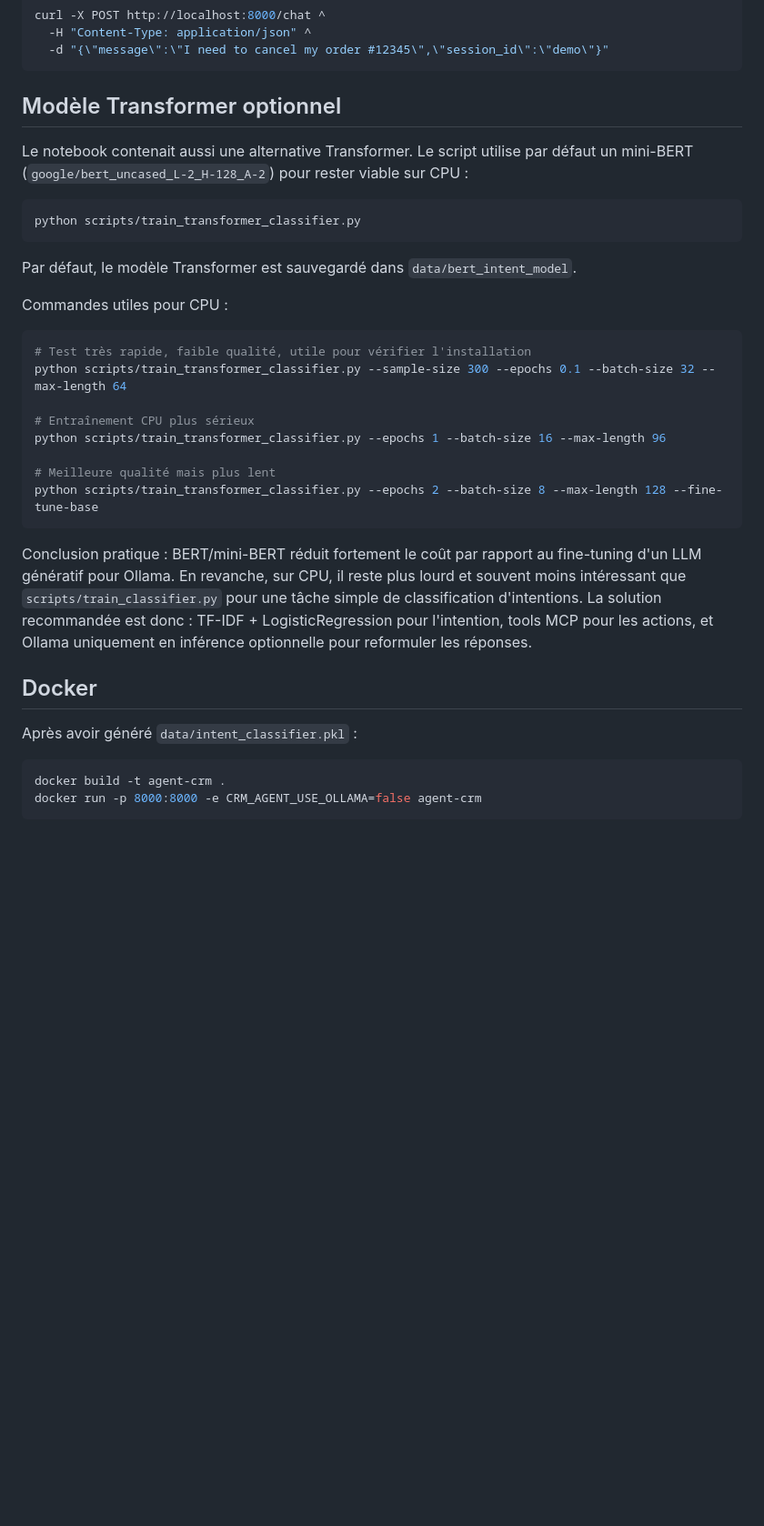
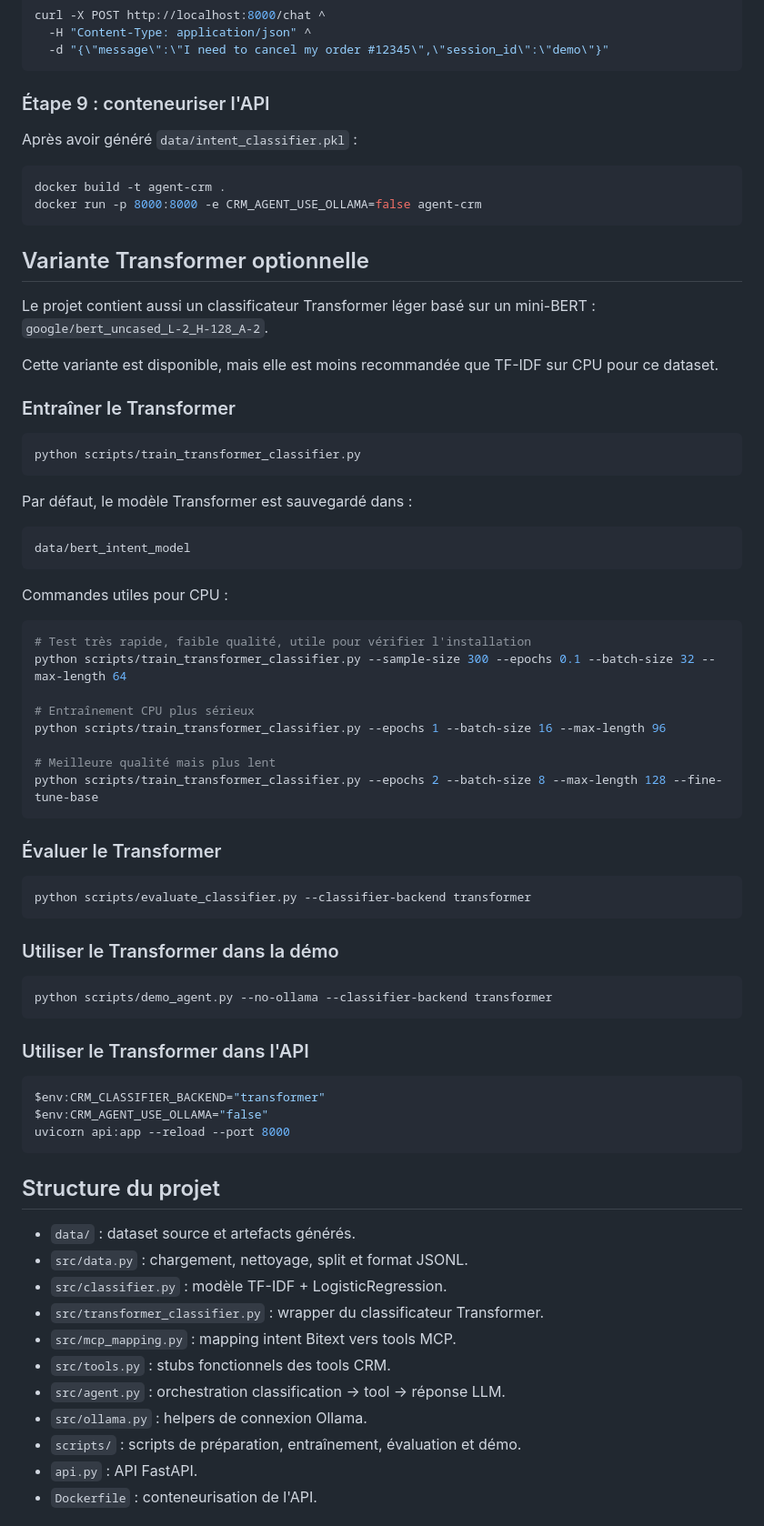
Before and after one commit to moustacompa/agent_mcp_crm_bitext, a Markdown page: README.md, the part around one of its changes. Shown at 91% size. Drawn GitHub-style; blank space fills up the shorter version.

````diff
--- a/README.md
+++ b/README.md
@@ -134,17 +122,34 @@ curl -X POST http://localhost:8000/chat ^
   -d "{\"message\":\"I need to cancel my order #12345\",\"session_id\":\"demo\"}"
 ```
 
-## Modèle Transformer optionnel
+### Étape 9 : conteneuriser l'API
 
-Le notebook contenait aussi une alternative Transformer. Le script utilise par
-défaut un mini-BERT (`google/bert_uncased_L-2_H-128_A-2`) pour rester viable sur
-CPU :
+Après avoir généré `data/intent_classifier.pkl` :
+
+```bash
+docker build -t agent-crm .
+docker run -p 8000:8000 -e CRM_AGENT_USE_OLLAMA=false agent-crm
+```
+
+## Variante Transformer optionnelle
+
+Le projet contient aussi un classificateur Transformer léger basé sur un mini-BERT :
+`google/bert_uncased_L-2_H-128_A-2`.
+
+Cette variante est disponible, mais elle est moins recommandée que TF-IDF sur CPU
+pour ce dataset.
+
+### Entraîner le Transformer
 
 ```bash
 python scripts/train_transformer_classifier.py
 ```
 
-Par défaut, le modèle Transformer est sauvegardé dans `data/bert_intent_model`.
+Par défaut, le modèle Transformer est sauvegardé dans :
+
+```text
+data/bert_intent_model
+```
 
 Commandes utiles pour CPU :
 
@@ -159,18 +164,37 @@ python scripts/train_transformer_classifier.py --epochs 1 --batch-size 16 --max-
 python scripts/train_transformer_classifier.py --epochs 2 --batch-size 8 --max-length 128 --fine-tune-base
 ```
 
-Conclusion pratique : BERT/mini-BERT réduit fortement le coût par rapport au
-fine-tuning d'un LLM génératif pour Ollama. En revanche, sur CPU, il reste plus
-lourd et souvent moins intéressant que `scripts/train_classifier.py` pour une
-tâche simple de classification d'intentions. La solution recommandée est donc :
-TF-IDF + LogisticRegression pour l'intention, tools MCP pour les actions, et
-Ollama uniquement en inférence optionnelle pour reformuler les réponses.
-
-## Docker
-
-Après avoir généré `data/intent_classifier.pkl` :
+### Évaluer le Transformer
 
 ```bash
-docker build -t agent-crm .
-docker run -p 8000:8000 -e CRM_AGENT_USE_OLLAMA=false agent-crm
+python scripts/evaluate_classifier.py --classifier-backend transformer
 ```
+
+### Utiliser le Transformer dans la démo
+
+```bash
+python scripts/demo_agent.py --no-ollama --classifier-backend transformer
+```
+
+### Utiliser le Transformer dans l'API
+
+```bash
+$env:CRM_CLASSIFIER_BACKEND="transformer"
+$env:CRM_AGENT_USE_OLLAMA="false"
+uvicorn api:app --reload --port 8000
+```
+
+## Structure du projet
+
+- `data/` : dataset source et artefacts générés.
+- `src/data.py` : chargement, nettoyage, split et format JSONL.
+- `src/classifier.py` : modèle TF-IDF + LogisticRegression.
+- `src/transformer_classifier.py` : wrapper du classificateur Transformer.
+- `src/mcp_mapping.py` : mapping intent Bitext vers tools MCP.
+- `src/tools.py` : stubs fonctionnels des tools CRM.
+- `src/agent.py` : orchestration classification -> tool -> réponse LLM.
+- `src/ollama.py` : helpers de connexion Ollama.
+- `scripts/` : scripts de préparation, entraînement, évaluation et démo.
+- `api.py` : API FastAPI.
+- `Dockerfile` : conteneurisation de l'API.
+
````
Also changed, not shown: other parts of README.md (+42 -39 lines).
